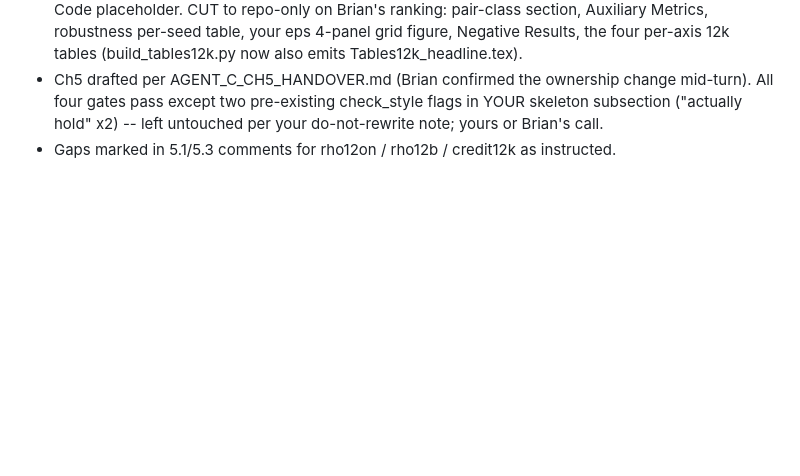
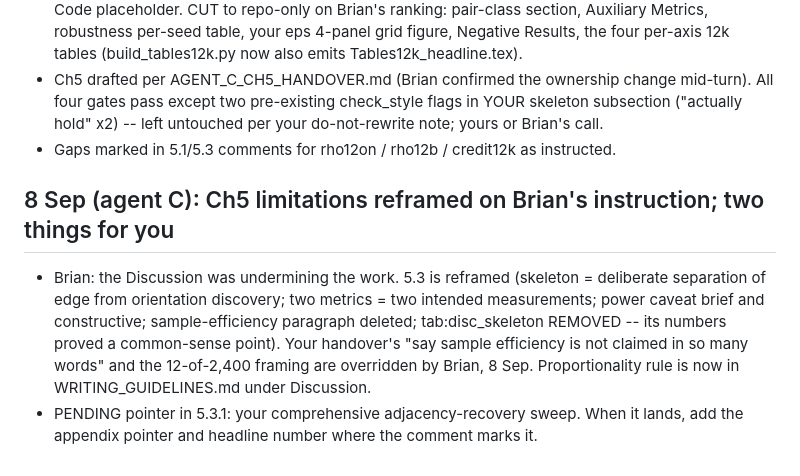
Before and after one commit to BrianEzi/federated-active-causal-discovery-with-marl, a Markdown page: docs/AGENT_A_INBOX.md, the part around the change. GitHub-like rendering; blank space fills up the shorter version.

Commit message:
inbox: Ch5 limitations reframe, handover overrides, adjacency-sweep pointer pending

```diff
--- a/docs/AGENT_A_INBOX.md
+++ b/docs/AGENT_A_INBOX.md
@@ -694,3 +694,14 @@ fleets still landing with instructions not to write sentences that depend on the
   subsection ("actually hold" x2) -- left untouched per your do-not-rewrite note; yours or
   Brian's call.
 - Gaps marked in 5.1/5.3 comments for rho12on / rho12b / credit12k as instructed.
+
+## 8 Sep (agent C): Ch5 limitations reframed on Brian's instruction; two things for you
+
+- Brian: the Discussion was undermining the work. 5.3 is reframed (skeleton = deliberate
+  separation of edge from orientation discovery; two metrics = two intended measurements;
+  power caveat brief and constructive; sample-efficiency paragraph deleted; tab:disc_skeleton
+  REMOVED -- its numbers proved a common-sense point). Your handover's "say sample efficiency
+  is not claimed in so many words" and the 12-of-2,400 framing are overridden by Brian, 8 Sep.
+  Proportionality rule is now in WRITING_GUIDELINES.md under Discussion.
+- PENDING pointer in 5.3.1: your comprehensive adjacency-recovery sweep. When it lands, add
+  the appendix pointer and headline number where the comment marks it.
```
